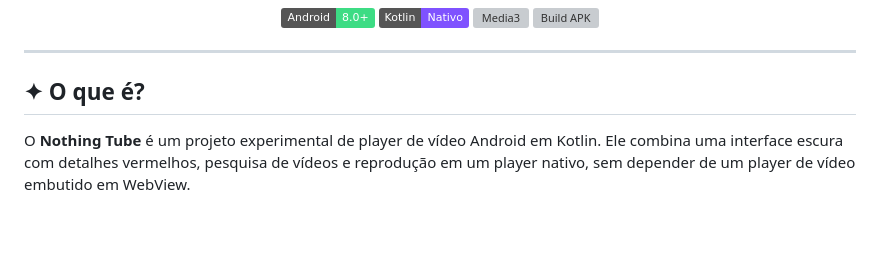
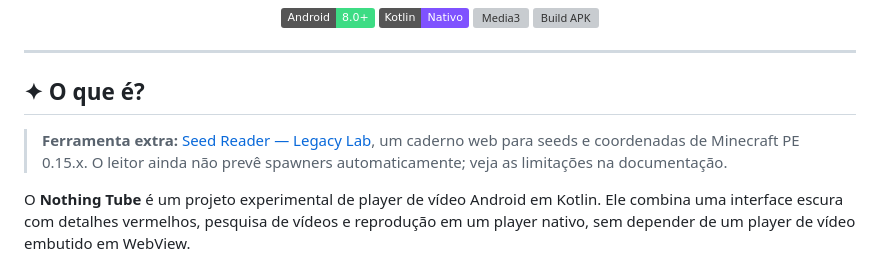
Before and after one commit to F1N0ZENIX/nothing-tube, a Markdown page: README.md, the part around the change. GitHub-like rendering; badges without logos; blank space fills up the shorter version; grey boxes are pictures that could not be loaded.

Commit message:
Link legacy Minecraft seed reader from repository README

```diff
--- a/README.md
+++ b/README.md
@@ -16,6 +16,8 @@ Aplicativo Android independente, com interface AMOLED inspirada no minimalismo d
 ---
 
 ## ✦ O que é?
+
+> **Ferramenta extra:** [Seed Reader — Legacy Lab](https://github.com/F1N0ZENIX/nothing-tube/tree/main/seed-reader), um caderno web para seeds e coordenadas de Minecraft PE 0.15.x. O leitor ainda não prevê spawners automaticamente; veja as limitações na documentação.
 
 O **Nothing Tube** é um projeto experimental de player de vídeo Android em Kotlin. Ele combina uma interface escura com detalhes vermelhos, pesquisa de vídeos e reprodução em um player nativo, sem depender de um player de vídeo embutido em WebView.
 
```
